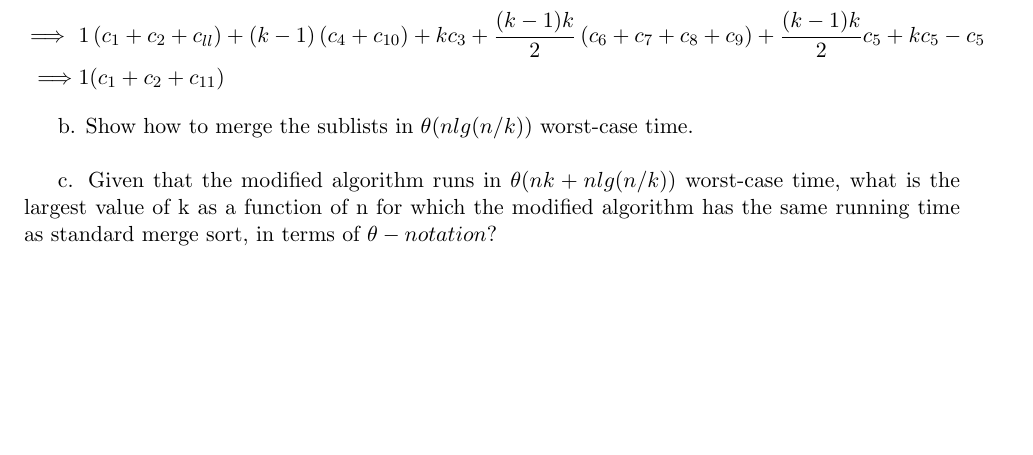
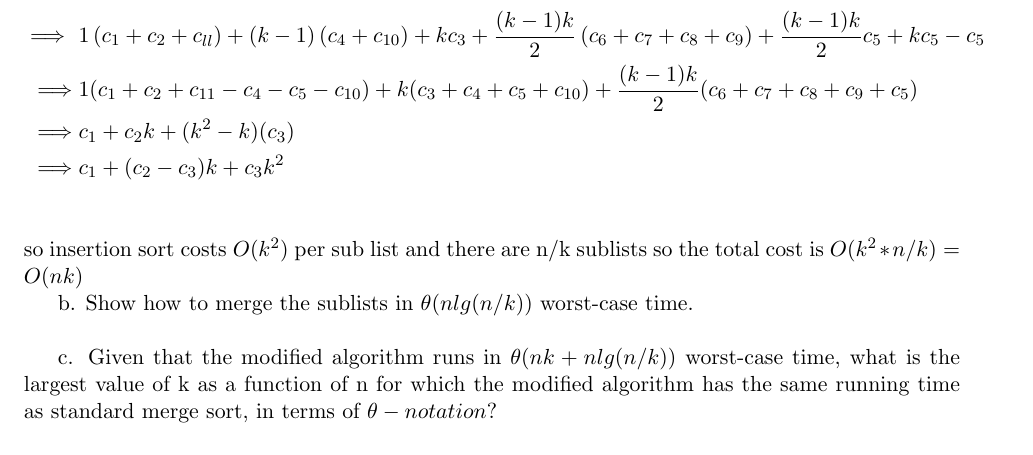
Before and after one commit to N103Gremillion/algorithum-problems, a LaTeX document (main.tex, which reads chapter2/chapter_questions.tex): part of page 14 of 49, cut so that both start at the same text, the shorter picture padded with empty space. Compiled offline with pdfLaTeX.

Commit message:
2-1 done

```diff
--- a/chapter2/chapter_questions.tex
+++ b/chapter2/chapter_questions.tex
@@ -137,8 +137,12 @@ So we how have as the summation of all the lines for inserstion sort:\\
 + \dfrac{(k-1)k}{2}\left(c_6 + c_7 + c_8 + c_9\right) + (k-1)c_{10} + c_{ll} \\[6pt]
 \implies\ &1\left(c_1 + c_2 + c_{ll}\right) + (k-1)\left(c_4 + c_{10}\right) + kc_3
 + \dfrac{(k-1)k}{2}\left(c_6 + c_7 + c_8 + c_9\right) + \dfrac{(k-1)k}{2}c_5 + kc_5 - c_5 \\
-\implies &1(c_1 + c_2 + c_{11})
+\implies &1(c_1 + c_2 + c_{11} - c_4 - c_5 - c_{10}) + k(c_3 + c_4 + c_5 + c_{10}) +
+\dfrac{(k-1)k}{2}(c_6 + c_7 + c_8 + c_9 + c_5) \\
+\implies &c_1 + c_2k + (k^2 - k)(c_3) \\
+\implies &c_1 + (c_2-c_3)k + c_3k^2 \\
 \end{align*}
+so insertion sort costs $O(k^2)$ per sub list and there are n/k sublists so the total cost is $O(k^2 * n/k) = O(nk)$
 
 b. Show how to merge the sublists in $\theta(nlg(n/k))$ worst-case time. \\
 
```
Also changed, not shown: main.pdf.
